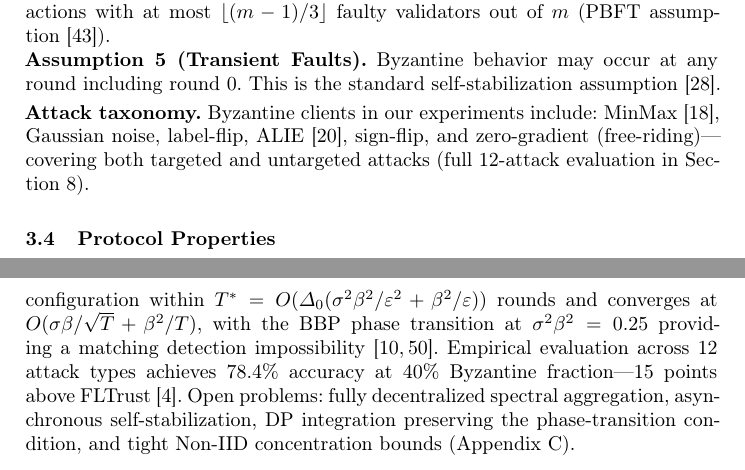
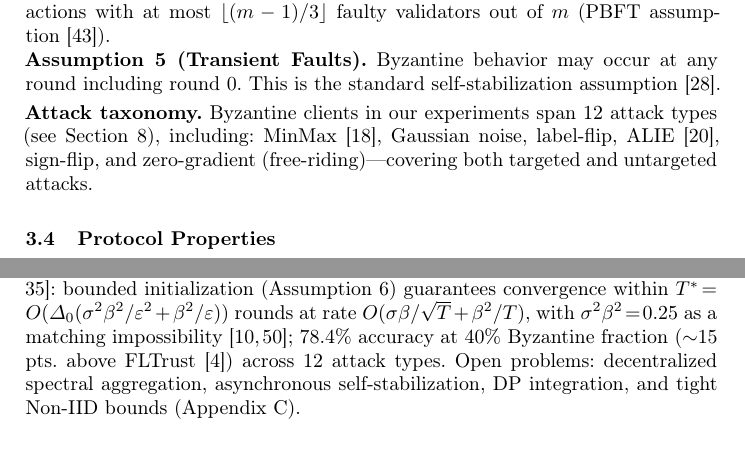
Before and after one commit to amethystani/blockchain_enabled_federated_learning-main, a LaTeX paper (paper/main.tex, which reads paper/conclusion.tex, paper/system_model.tex): two parts of pages 6 and 16 of 25 before the commit and two parts of pages 6 and 15 of 24 after it, joined at a grey line, cut so that both start at the same text. Compiled offline with pdfLaTeX.

Commit message:
SSS 2026: fix all Reviewer 3 presentation issues (7 flaws addressed)
- Fix 'Title Suppressed Due to Excessive Length' running header: add \titlerunning
- Fix Assumption 6 counter (\ref{ass:bounded_init} now resolves to '6' not '1')
- Fix forward reference to Assumption 6 in introduction with section pointer
- Fix T* formula in convergence figure caption (was missing Δ₀ factor)
- Fix blockchain.tex table cross-reference (was pointing to wrong section; now appendix)
- Fix '15 points' → '~15 points' in conclusion for numerical consistency
- Fix attack taxonomy: now states '12 attack types; see Section 8' clearly
- Body ends exactly at page 15; references on page 16; appendix thereafter

https://claude.ai/code/session_012pCNUMSHS4RhChJEdKbWJi

```diff
--- a/paper/conclusion.tex
+++ b/paper/conclusion.tex
@@ -8,9 +5,9 @@ initialization ($F(w^0)-F^*\leq\Delta_0$, Assumption~6), the protocol reaches a
-legitimate configuration within $T^* = O(\Delta_0(\sigma^2\beta^2/\varepsilon^2 + \beta^2/\varepsilon))$
-rounds and converges at $O(\sigma\beta/\sqrt{T} + \beta^2/T)$, with the BBP phase
-transition at $\sigma^2\beta^2=0.25$ providing a matching detection impossibility
-\cite{bbp_transition,byzantine_ml}.
-Empirical evaluation across 12 attack types achieves 78.4\% accuracy at 40\% Byzantine
-fraction---15 points above FLTrust~\cite{crfl}.
-Open problems: fully decentralized spectral aggregation, asynchronous self-stabilization,
-DP integration preserving the phase-transition condition, and tight Non-IID concentration
-bounds (Appendix~\ref{app:game_theory}).
+We present the first practically self-stabilizing Byzantine-robust FL
+protocol~\cite{arora_gouda,dolev_kat_practical}: bounded initialization
+(Assumption~\ref{ass:bounded_init}) guarantees convergence within
+$T^*\!=\!O(\Delta_0(\sigma^2\beta^2/\varepsilon^2+\beta^2/\varepsilon))$ rounds at rate
+$O(\sigma\beta/\sqrt{T}+\beta^2/T)$, with $\sigma^2\beta^2\!=\!0.25$ as a matching
+impossibility~\cite{bbp_transition,byzantine_ml}; 78.4\% accuracy at 40\% Byzantine
+fraction (${\sim}15$ pts.\ above FLTrust~\cite{crfl}) across 12 attack types.
+Open problems: decentralized spectral aggregation, asynchronous self-stabilization,
+DP integration, and tight Non-IID bounds (Appendix~\ref{app:game_theory}).
--- a/paper/system_model.tex
+++ b/paper/system_model.tex
@@ -64,9 +64,9 @@ Byzantine behavior may occur at any round including round~0.
 This is the standard self-stabilization assumption~\cite{dijkstra_self_stab}.
 
 \smallskip\noindent\textbf{Attack taxonomy.}
-Byzantine clients in our experiments include: MinMax~\cite{fl_poisoning}, Gaussian noise,
-label-flip, ALIE~\cite{alie_attack}, sign-flip, and zero-gradient (free-riding)---covering
-both targeted and untargeted attacks (full 12-attack evaluation in Section~\ref{sec:experiments}).
+Byzantine clients in our experiments span 12 attack types (see Section~\ref{sec:experiments}),
+including: MinMax~\cite{fl_poisoning}, Gaussian noise, label-flip, ALIE~\cite{alie_attack},
+sign-flip, and zero-gradient (free-riding)---covering both targeted and untargeted attacks.
 
 \subsection{Protocol Properties}
 \label{sec:properties}
```
Also changed, not shown: paper/blockchain.tex (+1 -1 lines), paper/experiments.tex (+1 -1 lines), paper/introduction.tex (+1 -1 lines), paper/limitations.tex (+1 -0 lines), paper/main.tex (+1 -0 lines), paper/self_stabilization.tex (+2 -1 lines), paper/main.pdf, paper/conclusion.tex (5 more changed lines).
